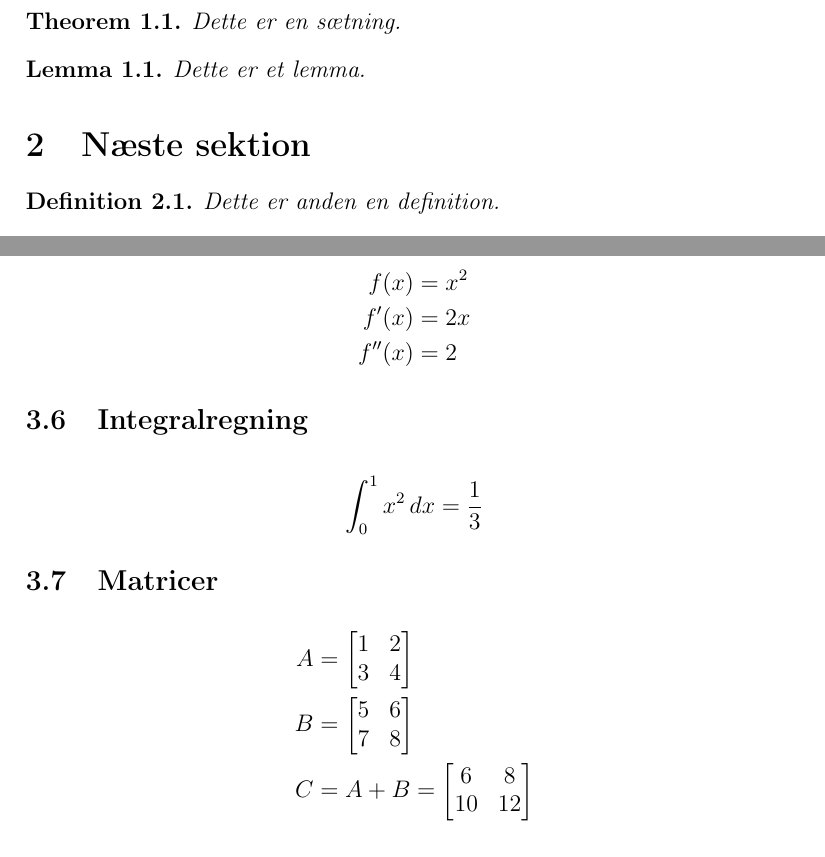
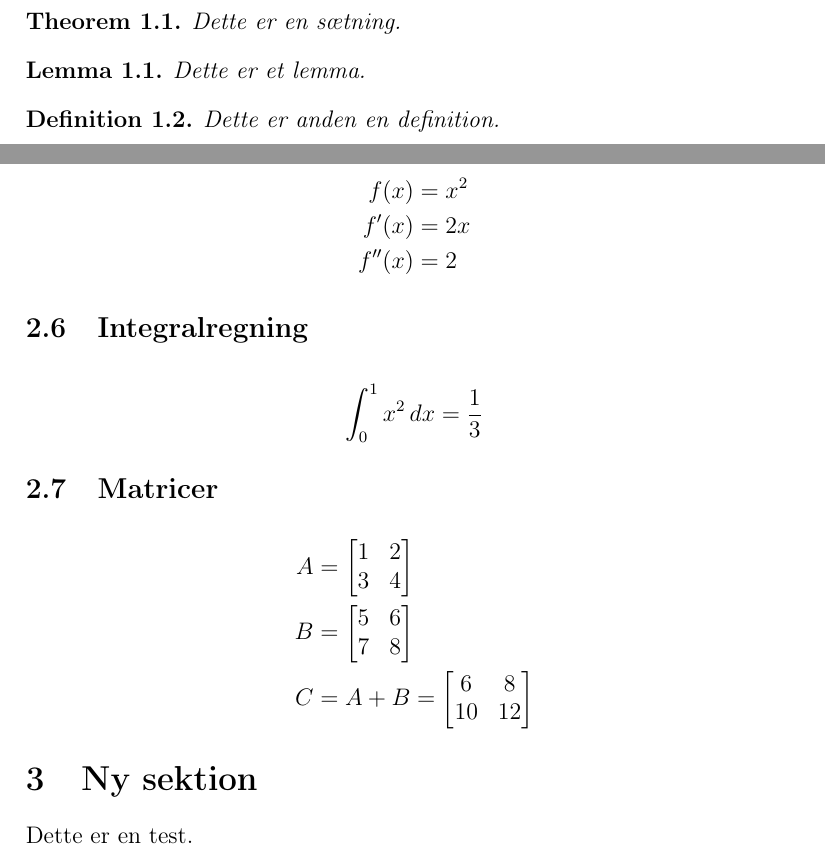
Before and after one commit to PeterSterner/latex-projekt-skabelon, a LaTeX document (document.tex, which reads sektion1.tex, sektion2.tex): two parts of pages 3 and 4 of 4, joined at a grey line, cut so that both start at the same text. Compiled offline with pdfLaTeX.

Commit message:
Update document structure and add new section

```diff
--- a/document.tex
+++ b/document.tex
@@ -25,5 +25,6 @@
 \newpage
 
 \input{sektion1}
+\input{sektion2}
 
 \end{document}
--- a/sektion1.tex
+++ b/sektion1.tex
@@ -13,8 +13,6 @@ Dette er en sætning.
 \begin{lemma}
 Dette er et lemma.
 \end{lemma}
-
-\section{Næste sektion}
 
 \begin{defn}
 Dette er anden en definition.
--- /dev/null
+++ b/sektion2.tex
@@ -0,0 +1,5 @@
+% !TEX root = document.tex
+
+\section{Ny sektion}
+
+Dette er en test.
```
Also changed, not shown: document.pdf.
